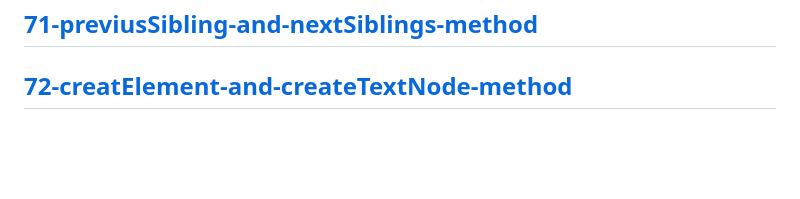
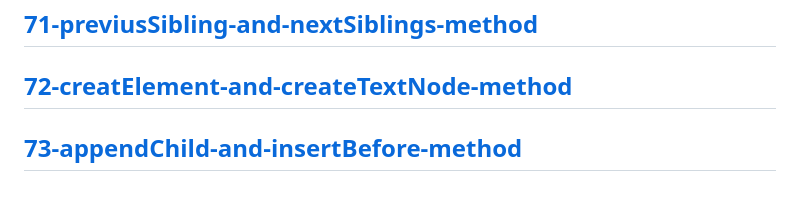
Before and after one commit to Adanan-chouhan/javascript-project, a Markdown page: Readme.md, the part around the change. Drawn GitHub-style; blank space fills up the shorter version.

Commit message:
Readme.file

```diff
--- a/Readme.md
+++ b/Readme.md
@@ -143,3 +143,5 @@
 ---
 [72-creatElement-and-createTextNode-method](./md/72-creatElement-and-createTextNode-method.md)
 ---
+[73-appendChild-and-insertBefore-method](./md/73-appendChild-and-insertBefore-method.md)
+---
```
